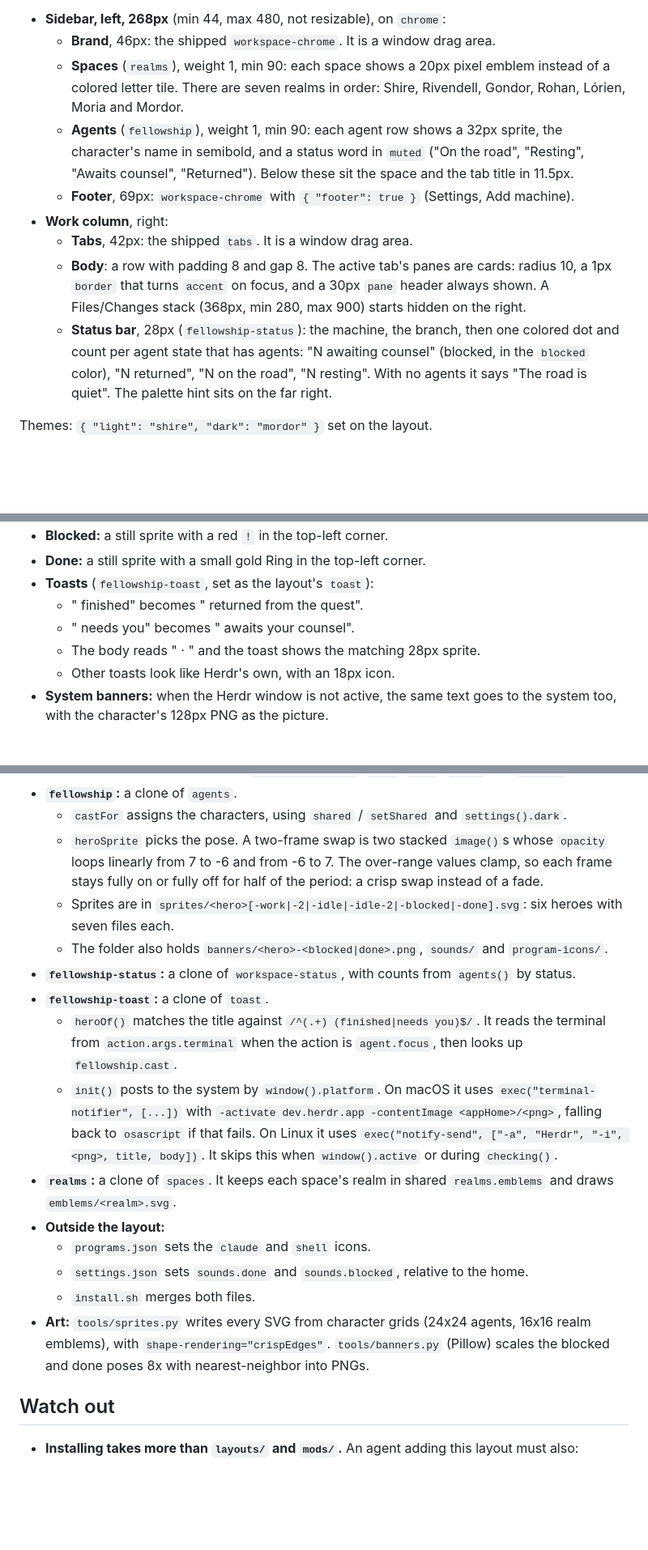
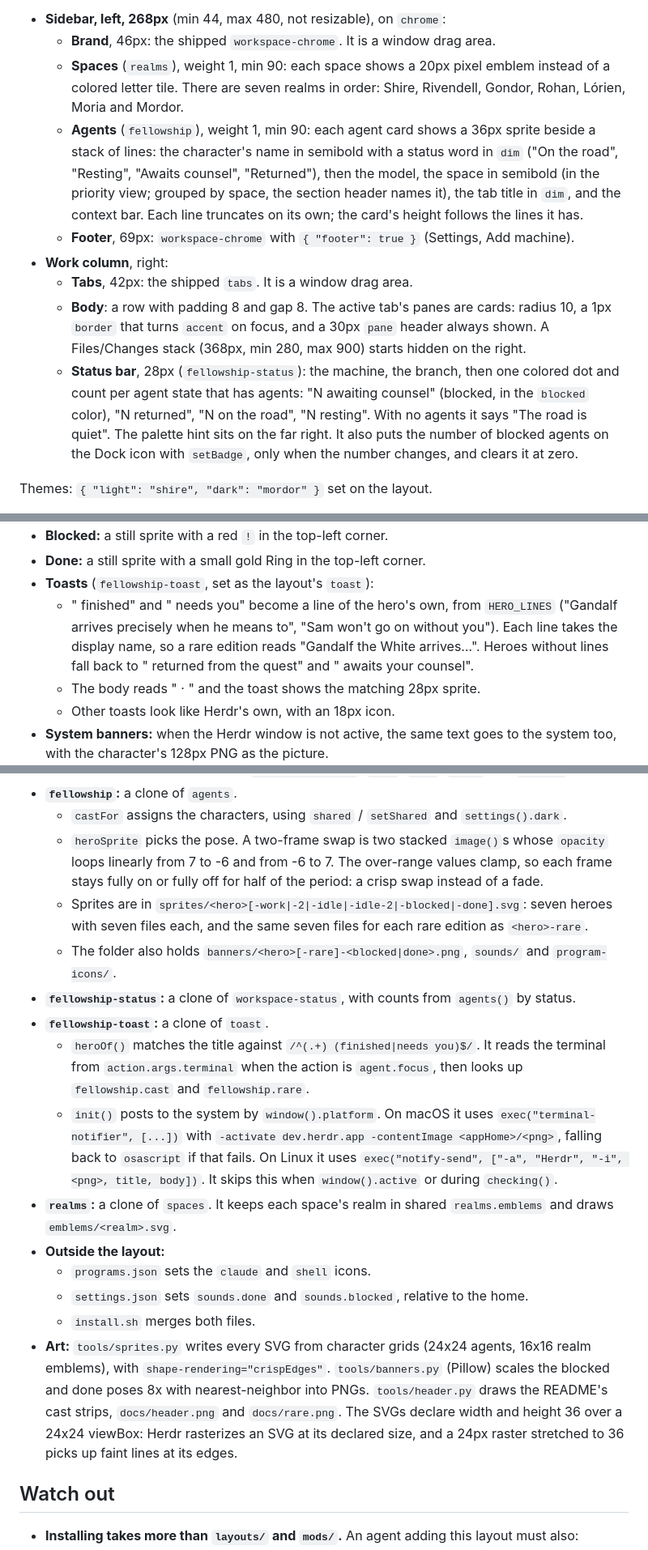
Before and after one commit to joaovitorwoliveira/herdr-middle-earth, a Markdown page: RECIPE.md, 3 parts joined by grey strips. Shown at 81% size. Rendered like a GitHub page; blank space fills up the shorter version.

```diff
--- a/RECIPE.md
+++ b/RECIPE.md
@@ -13,12 +13,12 @@ The window is a row with no system title bar (`"titlebar": "none"`). The macOS w
 - **Sidebar, left, 268px** (min 44, max 480, not resizable), on `chrome`:
   - **Brand**, 46px: the shipped `workspace-chrome`. It is a window drag area.
   - **Spaces** (`realms`), weight 1, min 90: each space shows a 20px pixel emblem instead of a colored letter tile. There are seven realms in order: Shire, Rivendell, Gondor, Rohan, Lórien, Moria and Mordor.
-  - **Agents** (`fellowship`), weight 1, min 90: each agent row shows a 32px sprite, the character's name in semibold, and a status word in `muted` ("On the road", "Resting", "Awaits counsel", "Returned"). Below these sit the space and the tab title in 11.5px.
+  - **Agents** (`fellowship`), weight 1, min 90: each agent card shows a 36px sprite beside a stack of lines: the character's name in semibold with a status word in `dim` ("On the road", "Resting", "Awaits counsel", "Returned"), then the model, the space in semibold (in the priority view; grouped by space, the section header names it), the tab title in `dim`, and the context bar. Each line truncates on its own; the card's height follows the lines it has.
   - **Footer**, 69px: `workspace-chrome` with `{ "footer": true }` (Settings, Add machine).
 - **Work column**, right:
   - **Tabs**, 42px: the shipped `tabs`. It is a window drag area.
   - **Body**: a row with padding 8 and gap 8. The active tab's panes are cards: radius 10, a 1px `border` that turns `accent` on focus, and a 30px `pane` header always shown. A Files/Changes stack (368px, min 280, max 900) starts hidden on the right.
-  - **Status bar**, 28px (`fellowship-status`): the machine, the branch, then one colored dot and count per agent state that has agents: "N awaiting counsel" (blocked, in the `blocked` color), "N returned", "N on the road", "N resting". With no agents it says "The road is quiet". The palette hint sits on the far right.
+  - **Status bar**, 28px (`fellowship-status`): the machine, the branch, then one colored dot and count per agent state that has agents: "N awaiting counsel" (blocked, in the `blocked` color), "N returned", "N on the road", "N resting". With no agents it says "The road is quiet". The palette hint sits on the far right. It also puts the number of blocked agents on the Dock icon with `setBadge`, only when the number changes, and clears it at zero.
 
 Themes: `{ "light": "shire", "dark": "mordor" }` set on the layout.
 
@@ -45,8 +46,7 @@ Program icons: Claude Code keeps its orange creature, now holding a gold ring. T
 - **Blocked:** a still sprite with a red `!` in the top-left corner.
 - **Done:** a still sprite with a small gold Ring in the top-left corner.
 - **Toasts** (`fellowship-toast`, set as the layout's `toast`):
-  - "<program> finished" becomes "<Hero> returned from the quest".
-  - "<program> needs you" becomes "<Hero> awaits your counsel".
+  - "<program> finished" and "<program> needs you" become a line of the hero's own, from `HERO_LINES` ("Gandalf arrives precisely when he means to", "Sam won't go on without you"). Each line takes the display name, so a rare edition reads "Gandalf the White arrives…". Heroes without lines fall back to "<Hero> returned from the quest" and "<Hero> awaits your counsel".
   - The body reads "<program> · <body>" and the toast shows the matching 28px sprite.
   - Other toasts look like Herdr's own, with an 18px icon.
 - **System banners:** when the Herdr window is not active, the same text goes to the system too, with the character's 128px PNG as the picture.
@@ -63,18 +63,18 @@ Program icons: Claude Code keeps its orange creature, now holding a gold ring. T
 - **`fellowship`:** a clone of `agents`.
   - `castFor` assigns the characters, using `shared` / `setShared` and `settings().dark`.
   - `heroSprite` picks the pose. A two-frame swap is two stacked `image()`s whose `opacity` loops linearly from 7 to -6 and from -6 to 7. The over-range values clamp, so each frame stays fully on or fully off for half of the period: a crisp swap instead of a fade.
-  - Sprites are in `sprites/<hero>[-work|-2|-idle|-idle-2|-blocked|-done].svg`: six heroes with seven files each.
-  - The folder also holds `banners/<hero>-<blocked|done>.png`, `sounds/` and `program-icons/`.
+  - Sprites are in `sprites/<hero>[-work|-2|-idle|-idle-2|-blocked|-done].svg`: seven heroes with seven files each, and the same seven files for each rare edition as `<hero>-rare`.
+  - The folder also holds `banners/<hero>[-rare]-<blocked|done>.png`, `sounds/` and `program-icons/`.
 - **`fellowship-status`:** a clone of `workspace-status`, with counts from `agents()` by status.
 - **`fellowship-toast`:** a clone of `toast`.
-  - `heroOf()` matches the title against `/^(.+) (finished|needs you)$/`. It reads the terminal from `action.args.terminal` when the action is `agent.focus`, then looks up `fellowship.cast`.
+  - `heroOf()` matches the title against `/^(.+) (finished|needs you)$/`. It reads the terminal from `action.args.terminal` when the action is `agent.focus`, then looks up `fellowship.cast` and `fellowship.rare`.
   - `init()` posts to the system by `window().platform`. On macOS it uses `exec("terminal-notifier", [...])` with `-activate dev.herdr.app -contentImage <appHome>/<png>`, falling back to `osascript` if that fails. On Linux it uses `exec("notify-send", ["-a", "Herdr", "-i", <png>, title, body])`. It skips this when `window().active` or during `checking()`.
 - **`realms`:** a clone of `spaces`. It keeps each space's realm in shared `realms.emblems` and draws `emblems/<realm>.svg`.
 - **Outside the layout:**
   - `programs.json` sets the `claude` and `shell` icons.
   - `settings.json` sets `sounds.done` and `sounds.blocked`, relative to the home.
   - `install.sh` merges both files.
-- **Art:** `tools/sprites.py` writes every SVG from character grids (24x24 agents, 16x16 realm emblems), with `shape-rendering="crispEdges"`. `tools/banners.py` (Pillow) scales the blocked and done poses 8x with nearest-neighbor into PNGs.
+- **Art:** `tools/sprites.py` writes every SVG from character grids (24x24 agents, 16x16 realm emblems), with `shape-rendering="crispEdges"`. `tools/banners.py` (Pillow) scales the blocked and done poses 8x with nearest-neighbor into PNGs. `tools/header.py` draws the README's cast strips, `docs/header.png` and `docs/rare.png`. The SVGs declare width and height 36 over a 24x24 viewBox: Herdr rasterizes an SVG at its declared size, and a 24px raster stretched to 36 picks up faint lines at its edges.
 
 ## Watch out
 
```
Also changed, not shown: other parts of RECIPE.md (+4 -2 lines), CONTRIBUTING.md (+1 -1 lines), README.md (+22 -3 lines), docs/rare.png (added), 1 other file.
